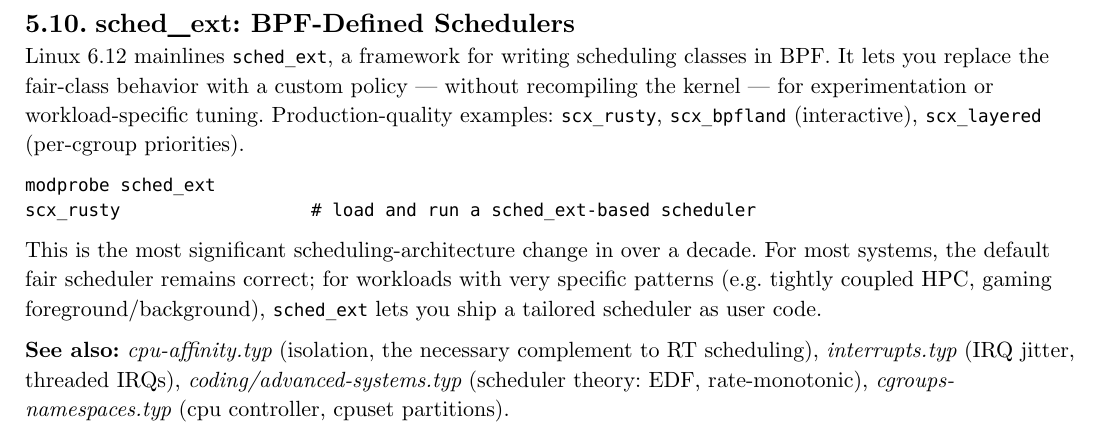
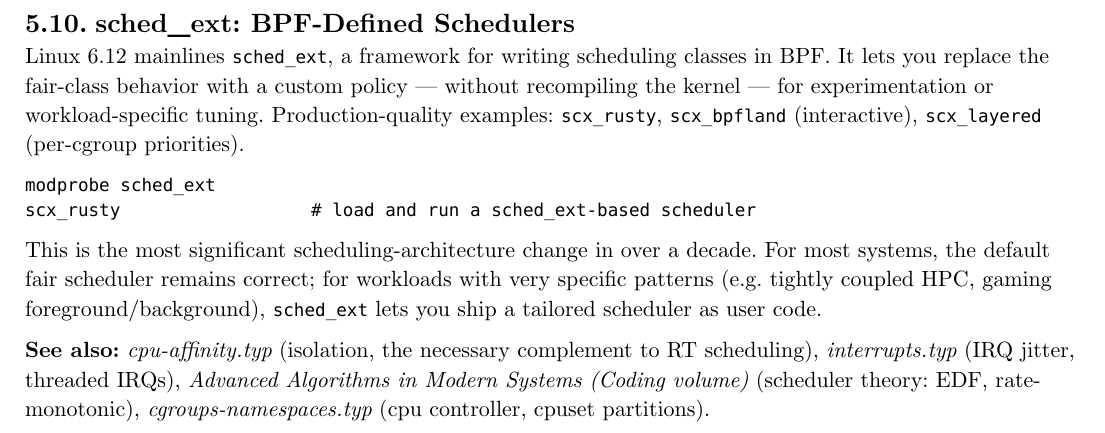
Before and after one commit to poyea/grimoire, a Typst document (linux-kernel.typ, which reads linux-kernel/scheduler.typ): part of page 25 of 56, cut so that both start at the same text. Compiled offline with Typst 0.15.

Commit message:
linux-kernel: replace path-style cross-refs with chapter titles in scheduler

```diff
--- a/linux-kernel/scheduler.typ
+++ b/linux-kernel/scheduler.typ
@@ -213,4 +213,4 @@
 
 This is the most significant scheduling-architecture change in over a decade. For most systems, the default fair scheduler remains correct; for workloads with very specific patterns (e.g. tightly coupled HPC, gaming foreground/background), `sched_ext` lets you ship a tailored scheduler as user code.
 
-*See also:* _cpu-affinity.typ_ (isolation, the necessary complement to RT scheduling), _interrupts.typ_ (IRQ jitter, threaded IRQs), _coding/advanced-systems.typ_ (scheduler theory: EDF, rate-monotonic), _cgroups-namespaces.typ_ (cpu controller, cpuset partitions).
+*See also:* _cpu-affinity.typ_ (isolation, the necessary complement to RT scheduling), _interrupts.typ_ (IRQ jitter, threaded IRQs), _Advanced Algorithms in Modern Systems (Coding volume)_ (scheduler theory: EDF, rate-monotonic), _cgroups-namespaces.typ_ (cpu controller, cpuset partitions).
```
